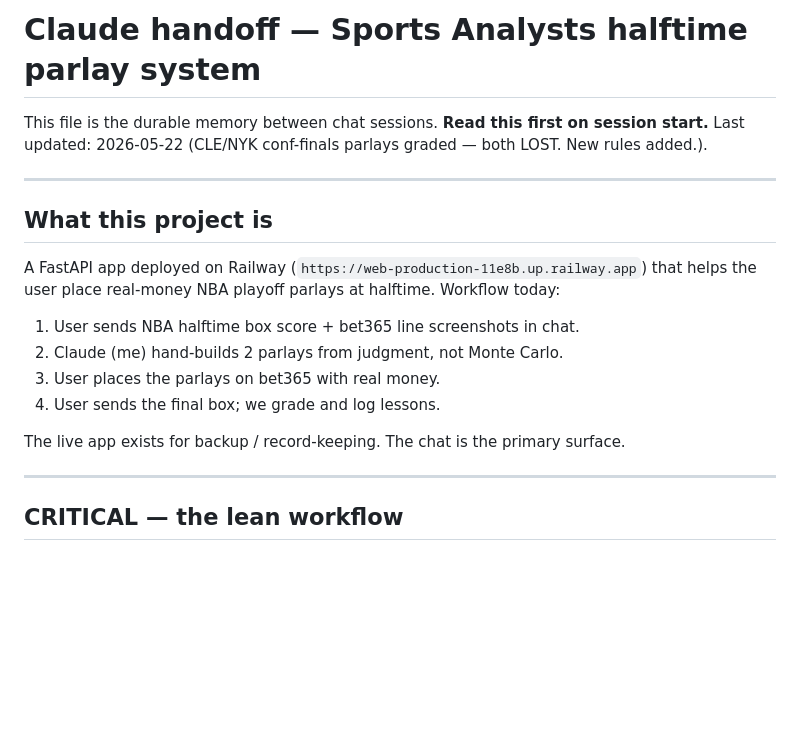
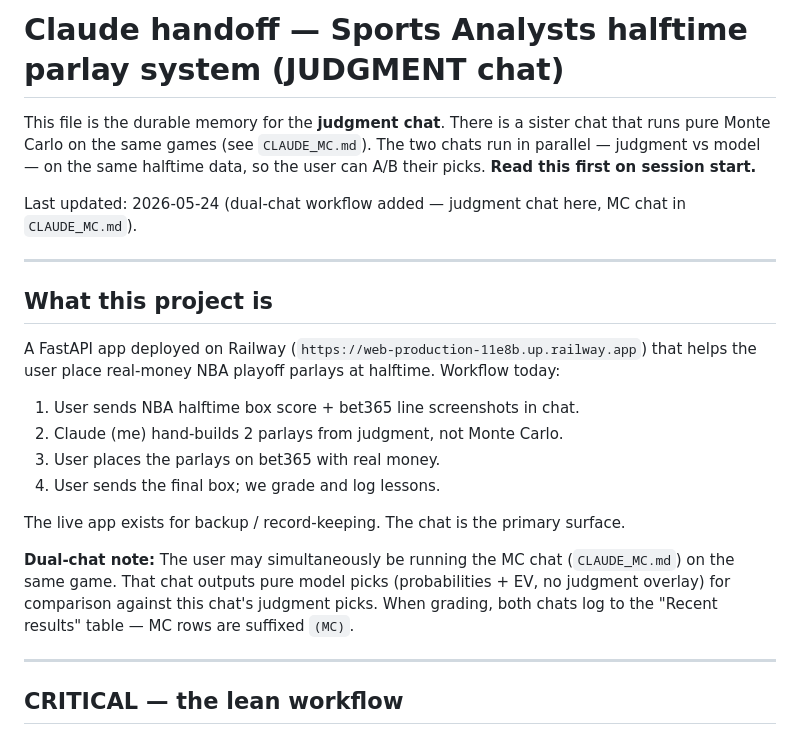
Before and after one commit to pillcosbey/Sports-analysts-, a Markdown page: CLAUDE.md, the part around the change. Rendered like a GitHub page; blank space fills up the shorter version.

```diff
--- a/CLAUDE.md
+++ b/CLAUDE.md
@@ -1,7 +1,12 @@
-# Claude handoff — Sports Analysts halftime parlay system
+# Claude handoff — Sports Analysts halftime parlay system (JUDGMENT chat)
 
-This file is the durable memory between chat sessions. **Read this first on session start.**
-Last updated: 2026-05-22 (CLE/NYK conf-finals parlays graded — both LOST. New rules added.).
+This file is the durable memory for the **judgment chat**. There is a sister
+chat that runs pure Monte Carlo on the same games (see `CLAUDE_MC.md`).
+The two chats run in parallel — judgment vs model — on the same halftime
+data, so the user can A/B their picks. **Read this first on session start.**
+
+Last updated: 2026-05-24 (dual-chat workflow added — judgment chat here,
+MC chat in `CLAUDE_MC.md`).
 
 ---
 
@@ -16,6 +21,12 @@ the user place real-money NBA playoff parlays at halftime. Workflow today:
 4. User sends the final box; we grade and log lessons.
 
 The live app exists for backup / record-keeping. The chat is the primary surface.
+
+**Dual-chat note:** The user may simultaneously be running the MC chat
+(`CLAUDE_MC.md`) on the same game. That chat outputs pure model picks
+(probabilities + EV, no judgment overlay) for comparison against this
+chat's judgment picks. When grading, both chats log to the "Recent
+results" table — MC rows are suffixed `(MC)`.
 
 ---
 
```
Also changed, not shown: CLAUDE_MC.md (added, +181 -0 lines).
